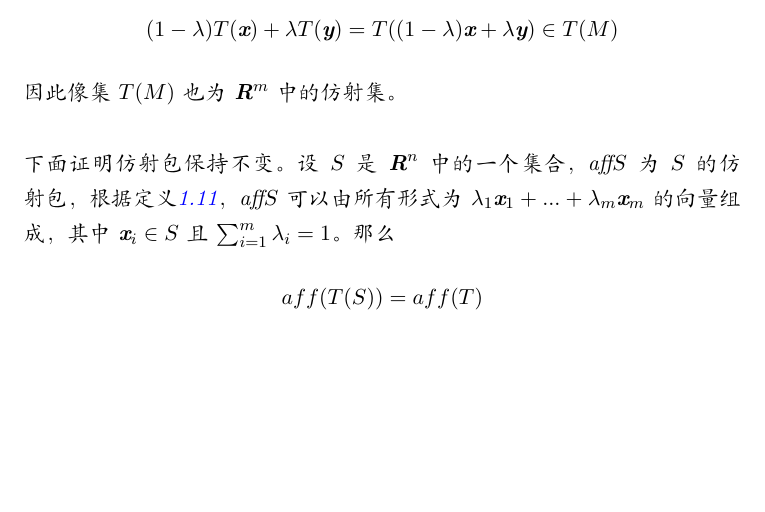
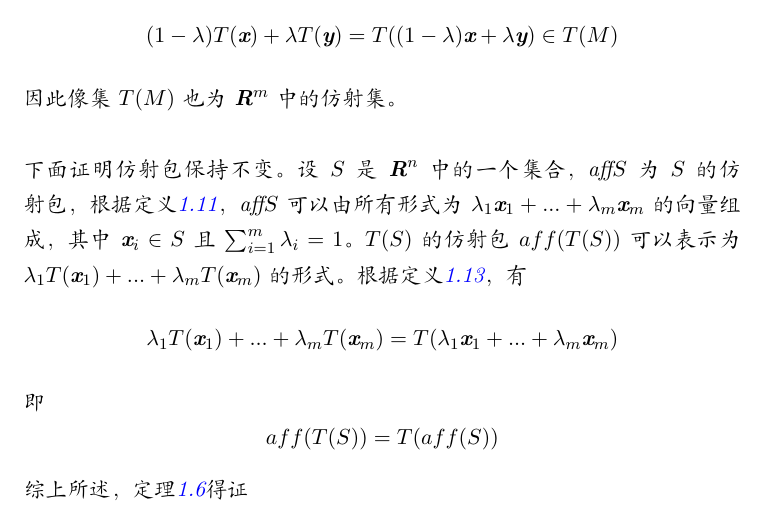
Before and after one commit to LPP2016/BookNote, a LaTeX document (读《凸分析》--R.T.洛克菲勒/main.tex): part of page 7 of 7, cut so that both start at the same text, the shorter picture padded with empty space. Compiled offline with XeLaTeX.

Commit message:
证明仿射包不变定理

```diff
--- a/读《凸分析》--R.T.洛克菲勒/main.tex
+++ b/读《凸分析》--R.T.洛克菲勒/main.tex
@@ -187,7 +188,10 @@ citecolor=blue]{hyperref}
 				$$(1-\lambda)T(\textbf{x})+\lambda T(\textbf{y})=T((1-\lambda)\textbf{x}+\lambda \textbf{y})\in T(M)$$
 				因此像集$T(M)$也为$\textbf{R}^{m}$中的仿射集。\\
 				\\
-				下面证明仿射包保持不变。设$S$是$\textbf{R}^{n}$中的一个集合，aff$S$为$S$的仿射包，根据定义\ref{def:11}，aff$S$可以由所有形式为$\lambda_{1}\textbf{x}_{1}+...+\lambda_{m}\textbf{x}_{m}$的向量组成，其中$\textbf{x}_{i}\in S$且$\sum_{i=1}^{m}\lambda_{i}=1$。那么
-				$$aff(T(S))=aff(T)$$
+				下面证明仿射包保持不变。设$S$是$\textbf{R}^{n}$中的一个集合，aff$S$为$S$的仿射包，根据定义\ref{def:11}，aff$S$可以由所有形式为$\lambda_{1}\textbf{x}_{1}+...+\lambda_{m}\textbf{x}_{m}$的向量组成，其中$\textbf{x}_{i}\in S$且$\sum_{i=1}^{m}\lambda_{i}=1$。$T(S)$的仿射包$aff(T(S))$可以表示为$\lambda_{1}T(\textbf{x}_{1})+...+\lambda_{m}T(\textbf{x}_{m})$的形式。根据定义\ref{def:13}，有
+				$$\lambda_{1}T(\textbf{x}_{1})+...+\lambda_{m}T(\textbf{x}_{m})=T(\lambda_{1}\textbf{x}_{1}+...+\lambda_{m}\textbf{x}_{m})$$
+				即
+				$$aff(T(S))=T(aff(S))$$
+				综上所述，定理\ref{the:1.6}得证
 			\end{proof}
 \end{document}
```
Also changed, not shown: 读《并行计算》--陈国良/main.tex (+4 -0 lines), 读《凸分析》--R.T.洛克菲勒/main.pdf, 读《并行计算》--陈国良/main.pdf, 读《凸分析》--R.T.洛克菲勒/main.tex (1 more changed lines), 7 other files.
